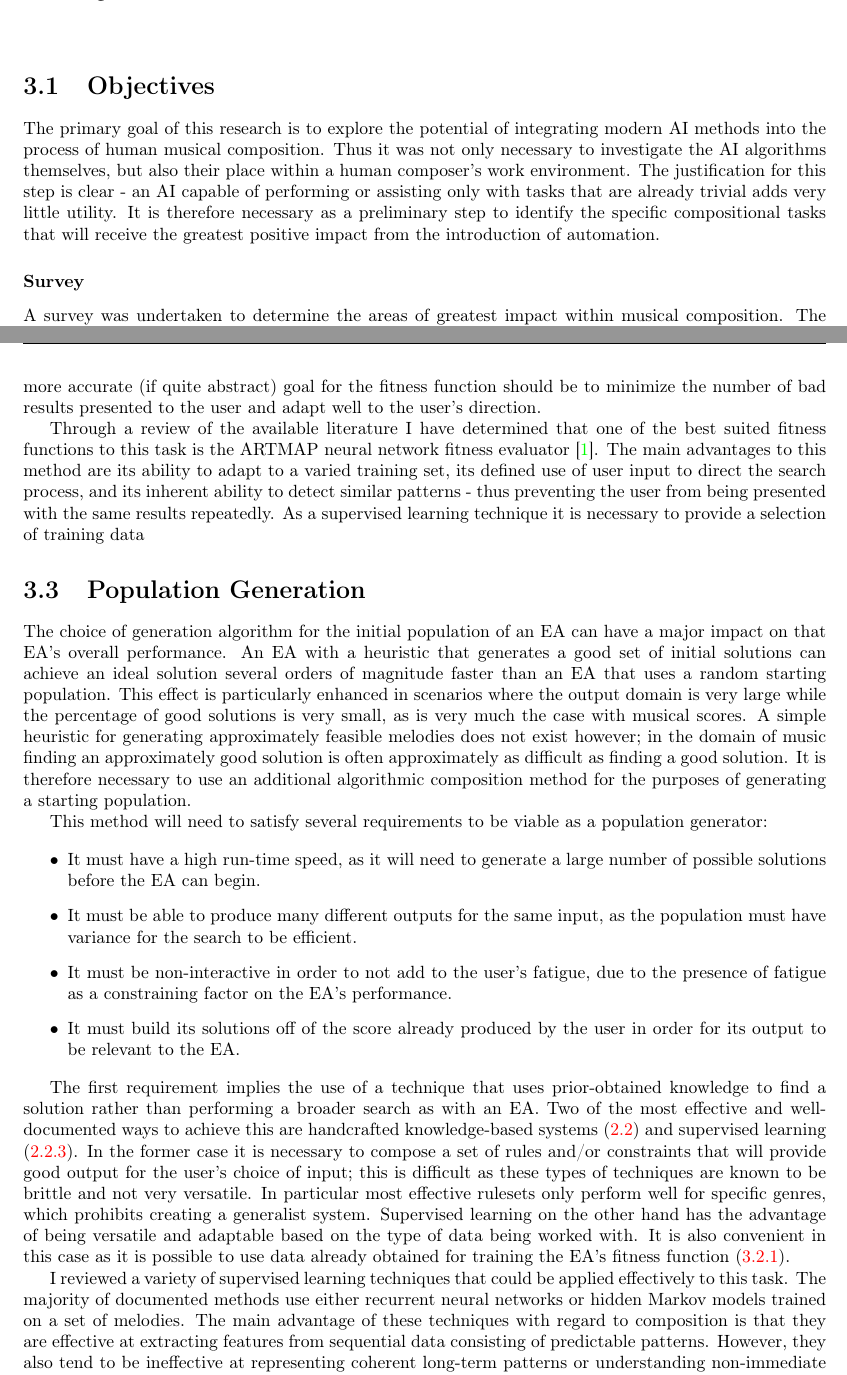
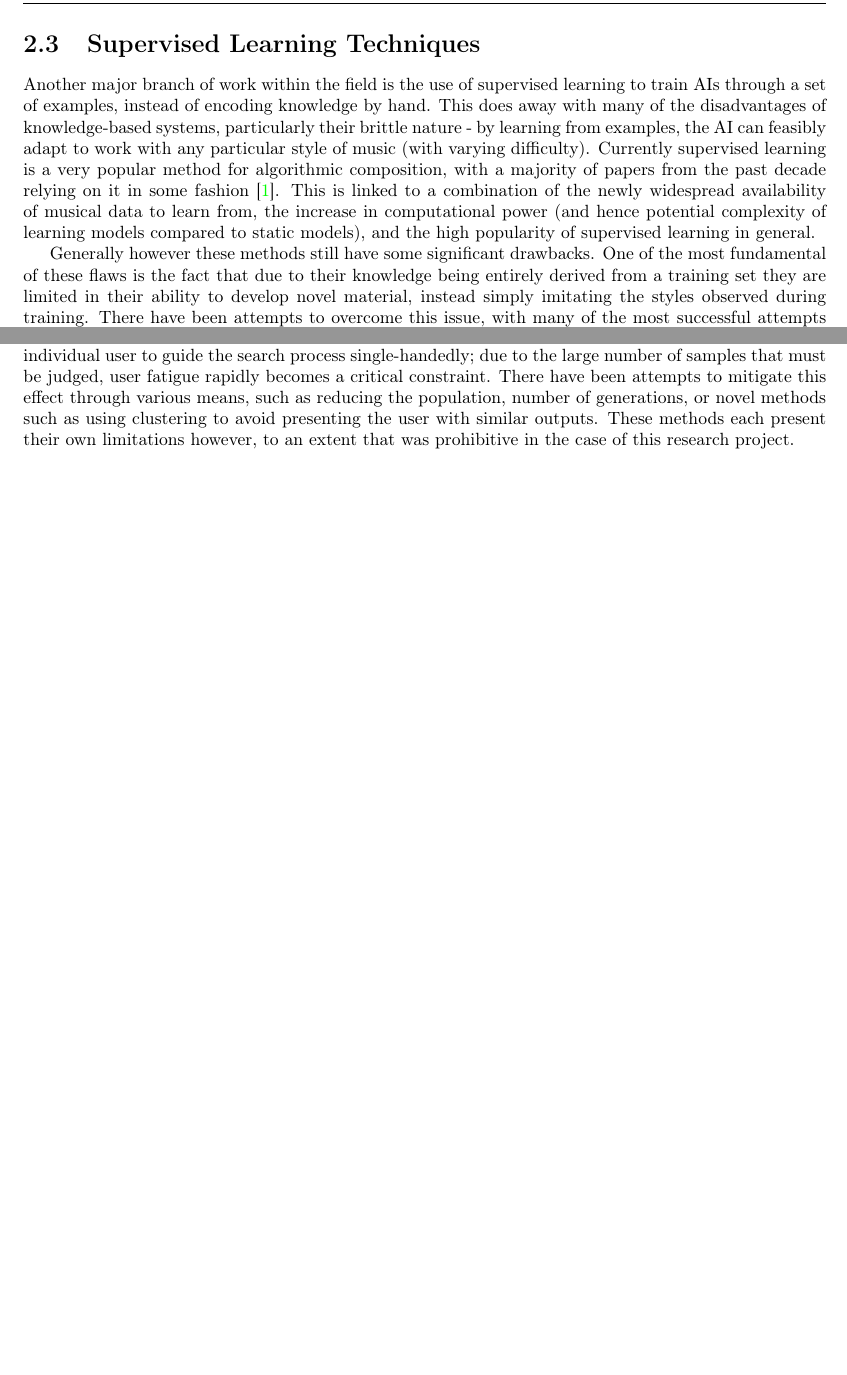
Before and after one commit to Melamoto/Dissertation, a LaTeX thesis (Dissertation-Draft.tex): two parts of pages 19 and 20 of 25 before the commit and two parts of pages 18 and 19 of 23 after it, joined at a grey line, cut at the place of the change, the shorter picture padded with empty space. Compiled offline with pdfLaTeX.

Commit message:
Remove evolutionary sections from implementation

```diff
--- a/Dissertation-Draft.tex
+++ b/Dissertation-Draft.tex
@@ -123,20 +124,25 @@
 
 	Formal grammars for composition first began to gain popularity in the mid 1970s, with hand-crafted grammars used to represent the structure of music \cite{lidov1973melody}\cite{rader1974method}.
 
-	\subsection{Supervised Learning Techniques}
+	\section{Supervised Learning Techniques}
 	\label{sec:supervised-techniques}
+
+	Another major branch of work within the field is the use of supervised learning to train AIs through a set of examples, instead of encoding knowledge by hand. This does away with many of the disadvantages of knowledge-based systems, particularly their brittle nature - by learning from examples, the AI can feasibly adapt to work with any particular style of music (with varying difficulty). Currently supervised learning is a very popular method for algorithmic composition, with a majority of papers from the past decade relying on it in some fashion \cite{fernandez2013ai}. This is linked to a combination of the newly widespread availability of musical data to learn from, the increase in computational power (and hence potential complexity of learning models compared to static models), and the high popularity of supervised learning in general.
+
+	Generally however these methods still have some significant drawbacks. One of the most fundamental of these flaws is the fact that due to their knowledge being entirely derived from a training set they are limited in their ability to develop novel material, instead simply imitating the styles observed during training. There have been attempts to overcome this issue, with many of the most successful attempts using a combination of different techniques (see \ref{sec:hybrid-techniques}).
+
+	\subsection{Artificial Neural Networks}
+
+	The most popular class of supervised learning techniques in the context of algorithmic composition are artificial neural networks (ANNs). This can be related to their ability to learn a mapping from one set of data to another, allowing them to be adapted to a complex problem domain such as music. The earliest use of neural networks for algorithmic composition was during the late 80s, where a simple 3-layer recurrent neural network (RNN) was used to compose short monophonic melodies \cite{todd1989connectionist}. Many subsequent ANNs have used a similar design, with adjustments made to the topology and data representation.
 
 	% -----------------------------------------------------------------------------
 
 	\chapter{Project Execution}
 	\label{chap:execution}
 
-	\section{Objectives}
+%	\section{Objectives}
+%
+%	The primary goal of this research is to explore the potential of integrating modern AI methods into the process of human musical composition. Thus it was not only necessary to investigate the AI algorithms themselves, but also their place within a human composer's work environment. The justification for this step is clear - an AI capable of performing or assisting only with tasks that are already trivial adds very little utility. It is therefore necessary as a preliminary step to identify the specific compositional tasks that will receive the greatest positive impact from the introduction of automation..
 
-	The primary goal of this research is to explore the potential of integrating modern AI methods into the process of human musical composition. Thus it was not only necessary to investigate the AI algorithms themselves, but also their place within a human composer's work environment. The justification for this step is clear - an AI capable of performing or assisting only with tasks that are already trivial adds very little utility. It is therefore necessary as a preliminary step to identify the specific compositional tasks that will receive the greatest positive impact from the introduction of automation.
+	\section{Design}
 
-	\subsubsection{Survey}
-
-	%TODO: Actually do the survey
-
-	A survey was undertaken to determine the areas of greatest impact within musical composition. The target demographic of this survey was undergraduate music students. This group was selected for a combination of their expert or near-expert level of musical knowledge, experience with composition, and availability.
@@ -151,26 +155,31 @@
-	\label{sec:fitness}
+	There are a number of ways that this effect could be achieved. One would be the use of evolutionary algorithms. Due to their use of a fitness function to guide their search through the solution space, it is simple and straightforward to integrate user feedback into the EA by using user rating - either as the fitness function, or as some kind of augmentation to the fitness assignment process. A number of EAs have been designed with this behaviour in mind in order to overcome the challenge of defining an objective fitness function. This does however suffer a major drawback in that it is not feasible for an individual user to guide the search process single-handedly; due to the large number of samples that must be judged, user fatigue rapidly becomes a critical constraint. There have been attempts to mitigate this effect through various means, such as reducing the population, number of generations, or novel methods such as using clustering to avoid presenting the user with similar outputs. These methods each present their own limitations however, to an extent that was prohibitive in the case of this research project.
 
-	It is accurate to state that the EA is primarily defined by its fitness function: although choice of parameters and initial population may improve the rate at which it approaches an optimal solution, it is the fitness function that defines the optimal solutions. Because of this it is necessary to select a fitness function that will favour good results and prune bad ones. On an objective level this is completely infeasible if not impossible to achieve, hence the need for user intervention to guarantee a good result. Instead a more accurate (if quite abstract) goal for the fitness function should be to minimize the number of bad results presented to the user and adapt well to the user's direction.
+	% TODO: Explain and justify choice of algorithm
 
-	Through a review of the available literature I have determined that one of the best suited fitness functions to this task is the ARTMAP neural network fitness evaluator \cite{burton1998hybrid}. The main advantages to this method are its ability to adapt to a varied training set, its defined use of user input to direct the search process, and its inherent ability to detect similar patterns - thus preventing the user from being presented with the same results repeatedly. As a supervised learning technique it is necessary to provide a selection of training data
+	%\subsection{Musical Fitness}
+	%\label{sec:fitness}
 
-	\section{Population Generation}
-	\label{sec:pop-gen}
+	%It is accurate to state that the EA is primarily defined by its fitness function: although choice of parameters and initial population may improve the rate at which it approaches an optimal solution, it is the fitness function that defines the optimal solutions. Because of this it is necessary to select a fitness function that will favour good results and prune bad ones. On an objective level this is completely infeasible if not impossible to achieve, hence the need for user intervention to guarantee a good result. Instead a more accurate (if quite abstract) goal for the fitness function should be to minimize the number of bad results presented to the user and adapt well to the user's direction.
 
-	The choice of generation algorithm for the initial population of an EA can have a major impact on that EA's overall performance. An EA with a heuristic that generates a good set of initial solutions can achieve an ideal solution several orders of magnitude faster than an EA that uses a random starting population. This effect is particularly enhanced in scenarios where the output domain is very large while the percentage of good solutions is very small, as is very much the case with musical scores. A simple heuristic for generating approximately feasible melodies does not exist however; in the domain of music finding an approximately good solution is often approximately as difficult as finding a good solution. It is therefore necessary to use an additional algorithmic composition method for the purposes of generating a starting population.
+	%Through a review of the available literature I have determined that one of the best suited fitness functions to this task is the ARTMAP neural network fitness evaluator \cite{burton1998hybrid}. The main advantages to this method are its ability to adapt to a varied training set, its defined use of user input to direct the search process, and its inherent ability to detect similar patterns - thus preventing the user from being presented with the same results repeatedly. As a supervised learning technique it is necessary to provide a selection of training data
 
-	This method will need to satisfy several requirements to be viable as a population generator:
+	%\section{Population Generation}
+	%\label{sec:pop-gen}
 
-	\begin{itemize}
-		\item It must have a high run-time speed, as it will need to generate a large number of possible solutions before the EA can begin.
-		\item It must be able to produce many different outputs for the same input, as the population must have variance for the search to be efficient.
-		\item It must be non-interactive in order to not add to the user's fatigue, due to the presence of fatigue as a constraining factor on the EA's performance.
-		\item It must build its solutions off of the score already produced by the user in order for its output to be relevant to the EA.
-	\end{itemize}
+	%The choice of generation algorithm for the initial population of an EA can have a major impact on that EA's overall performance. An EA with a heuristic that generates a good set of initial solutions can achieve an ideal solution several orders of magnitude faster than an EA that uses a random starting population. This effect is particularly enhanced in scenarios where the output domain is very large while the percentage of good solutions is very small, as is very much the case with musical scores. A simple heuristic for generating approximately feasible melodies does not exist however; in the domain of music finding an approximately good solution is often approximately as difficult as finding a good solution. It is therefore necessary to use an additional algorithmic composition method for the purposes of generating a starting population.
 
-	The first requirement implies the use of a technique that uses prior-obtained knowledge to find a solution rather than performing a broader search as with an EA. Two of the most effective and well-documented ways to achieve this are handcrafted knowledge-based systems (\ref{sec:knowledge-techniques}) and supervised learning (\ref{sec:supervised-techniques}). In the former case it is necessary to compose a set of rules and/or constraints that will provide good output for the user's choice of input; this is difficult as these types of techniques are known to be brittle and not very versatile.	In particular most effective rulesets only perform well for specific genres, which prohibits creating a generalist system. Supervised learning on the other hand has the advantage of being versatile and adaptable based on the type of data being worked with. It is also convenient in this case as it is possible to use data already obtained for training the EA's fitness function (\ref{sec:fitness}).
+	%This method will need to satisfy several requirements to be viable as a population generator:
 
-	I reviewed a variety of supervised learning techniques that could be applied effectively to this task. The majority of documented methods use either recurrent neural networks or hidden Markov models trained on a set of melodies. The main advantage of these techniques with regard to composition is that they are effective at extracting features from sequential data consisting of predictable patterns. However, they also tend to be ineffective at representing coherent long-term patterns or understanding non-immediate context, which limits their overall use in composition. Fortunately this shortcoming is partially offset in this scenario by the fact that a skilled human composer will make modifications to the output from this stage as they direct the EA. Because of this it is not necessary for the population generator's output to fully account for certain long-term features, provided that it produces a reasonable variety of good material.
+%	\begin{itemize}
+%		\item It must have a high run-time speed, as it will need to generate a large number of possible solutions before the EA can begin.
+%		\item It must be able to produce many different outputs for the same input, as the population must have variance for the search to be efficient.
+%		\item It must be non-interactive in order to not add to the user's fatigue, due to the presence of fatigue as a constraining factor on the EA's performance.
+%		\item It must build its solutions off of the score already produced by the user in order for its output to be relevant to the EA.
+%	\end{itemize}
+
+	%The first requirement implies the use of a technique that uses prior-obtained knowledge to find a solution rather than performing a broader search as with an EA. Two of the most effective and well-documented ways to achieve this are handcrafted knowledge-based systems (\ref{sec:knowledge-techniques}) and supervised learning (\ref{sec:supervised-techniques}). In the former case it is necessary to compose a set of rules and/or constraints that will provide good output for the user's choice of input; this is difficult as these types of techniques are known to be brittle and not very versatile.	In particular most effective rulesets only perform well for specific genres, which prohibits creating a generalist system. Supervised learning on the other hand has the advantage of being versatile and adaptable based on the type of data being worked with. It is also convenient in this case as it is possible to use data already obtained for training the EA's fitness function (\ref{sec:fitness}).
+
+	%I reviewed a variety of supervised learning techniques that could be applied effectively to this task. The majority of documented methods use either recurrent neural networks or hidden Markov models trained on a set of melodies. The main advantage of these techniques with regard to composition is that they are effective at extracting features from sequential data consisting of predictable patterns. However, they also tend to be ineffective at representing coherent long-term patterns or understanding non-immediate context, which limits their overall use in composition. Fortunately this shortcoming is partially offset in this scenario by the fact that a skilled human composer will make modifications to the output from this stage as they direct the EA. Because of this it is not necessary for the population generator's output to fully account for certain long-term features, provided that it produces a reasonable variety of good material.
 
 	%TODO: Mention use of Gray Code in durations
 
```
Also changed, not shown: dissertation.bib (+8 -0 lines), Dissertation-Draft.pdf, Dissertation-Draft.tex (9 more changed lines).
